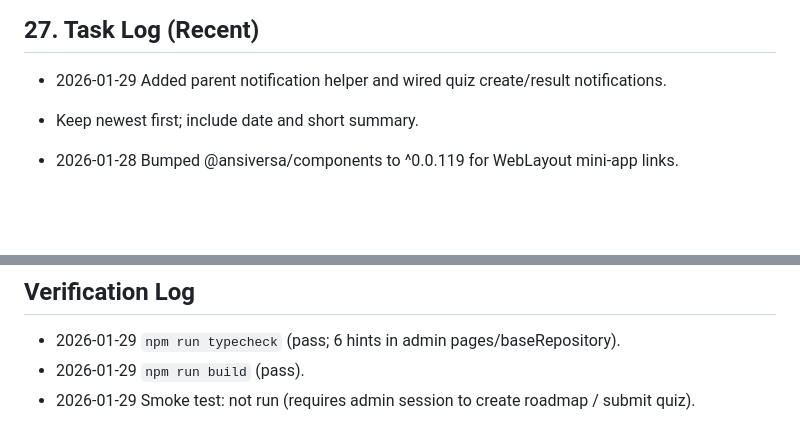
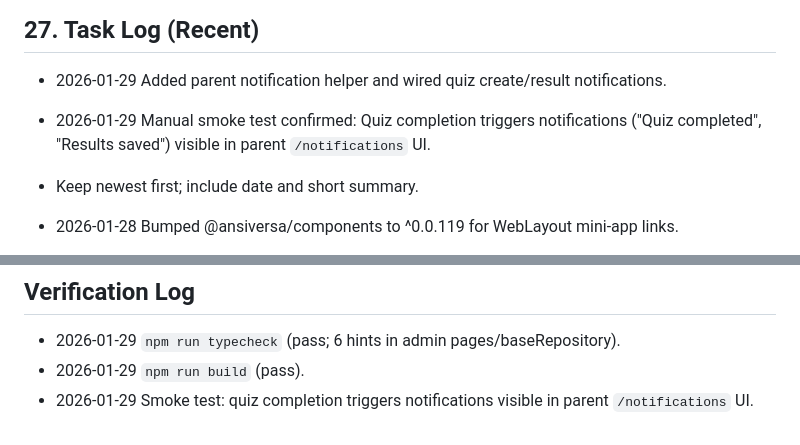
Before and after one commit to srkarthi1982/quiz, a Markdown page: AGENTS.md, 2 parts joined by grey strips. Rendered like a GitHub page; blank space fills up the shorter version.

Commit message:
docs: log notification smoke test

```diff
--- a/AGENTS.md
+++ b/AGENTS.md
@@ -302,6 +302,7 @@ Behavior:
 ## 27. Task Log (Recent)
 
 - 2026-01-29 Added parent notification helper and wired quiz create/result notifications.
+- 2026-01-29 Manual smoke test confirmed: Quiz completion triggers notifications ("Quiz completed", "Results saved") visible in parent `/notifications` UI.
 
 - Keep newest first; include date and short summary.
 - 2026-01-28 Bumped @ansiversa/components to ^0.0.119 for WebLayout mini-app links.
@@ -332,4 +333,4 @@ Behavior:
 
 - 2026-01-29 `npm run typecheck` (pass; 6 hints in admin pages/baseRepository).
 - 2026-01-29 `npm run build` (pass).
-- 2026-01-29 Smoke test: not run (requires admin session to create roadmap / submit quiz).
+- 2026-01-29 Smoke test: quiz completion triggers notifications visible in parent `/notifications` UI.
```
